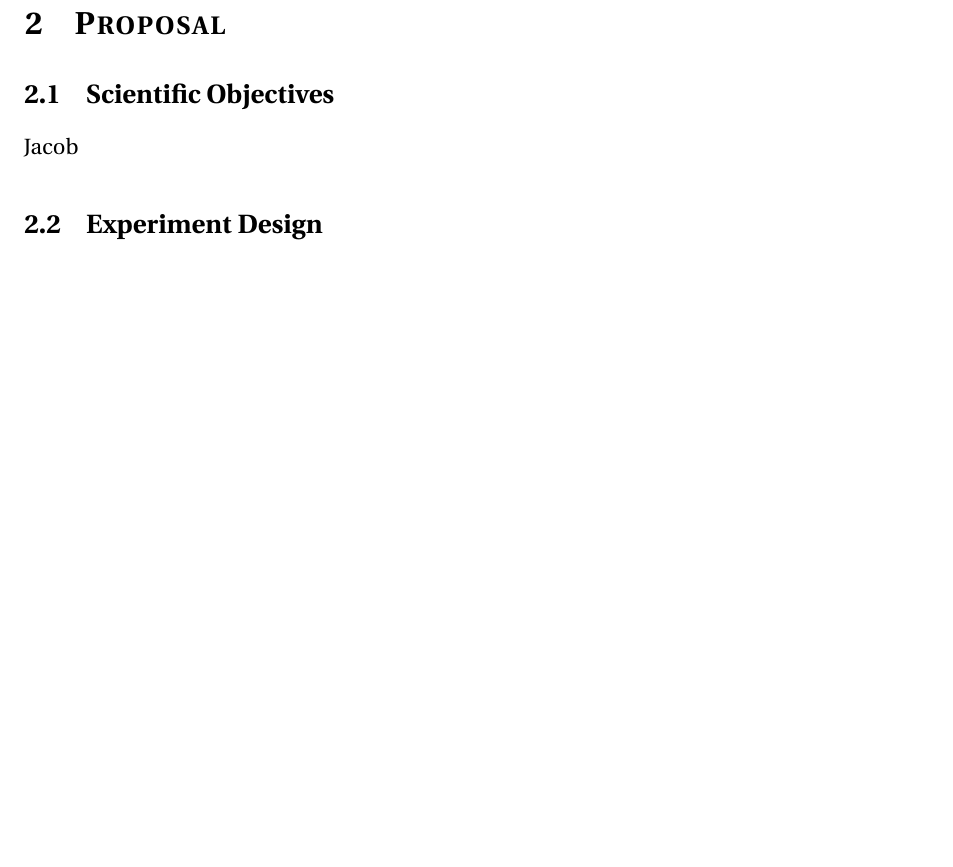
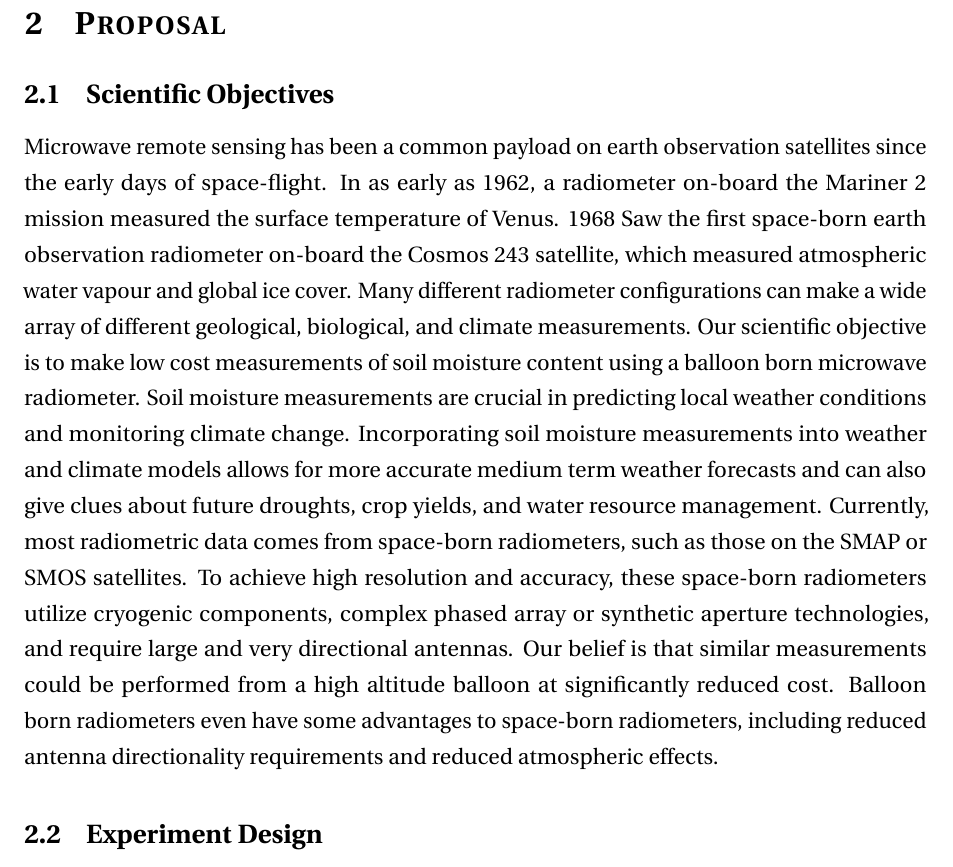
Before and after one commit to Carleton-High-Altitude-Radiometer/Proposal, a LaTeX document (CHARM_Proposal.tex): part of page 6 of 8, cut so that both start at the same text, the shorter picture padded with empty space. Compiled offline with pdfLaTeX.

Commit message:
draft of scientific objective

```diff
--- a/CHARM_Proposal.tex
+++ b/CHARM_Proposal.tex
@@ -95,7 +95,9 @@
 
 \section{Proposal}
 \subsection{Scientific Objectives}
-Jacob
+
+Microwave remote sensing has been a common payload on earth observation satellites since the early days of space-flight. In as early as 1962, a radiometer on-board the Mariner 2 mission measured the surface temperature of Venus. 1968 Saw the first space-born earth observation radiometer on-board the  Cosmos 243 satellite, which measured atmospheric water vapour and global ice cover. Many different radiometer configurations can make a wide array of different geological, biological, and climate measurements. Our scientific objective is to make low cost measurements of soil moisture content using a balloon born microwave radiometer. Soil moisture measurements are crucial in predicting local weather conditions and monitoring climate change. Incorporating soil moisture measurements into weather and climate models allows for more accurate medium term weather forecasts and can also give clues about future droughts, crop yields, and water resource management. Currently, most radiometric data comes from space-born radiometers, such as those on the SMAP or SMOS satellites. To achieve high resolution and accuracy, these space-born radiometers utilize cryogenic components, complex phased array or synthetic aperture technologies, and require large and very directional antennas. Our belief is that similar measurements could be performed from a high altitude balloon at significantly reduced cost. Balloon born radiometers even have some advantages to space-born radiometers, including reduced antenna directionality requirements and reduced atmospheric effects.
+
 \subsection{Experiment Design}
 \subsubsection{Outline}
 \subsubsection{Radiometer Block Diagram}
```
Also changed, not shown: CHARM_Proposal.pdf.
